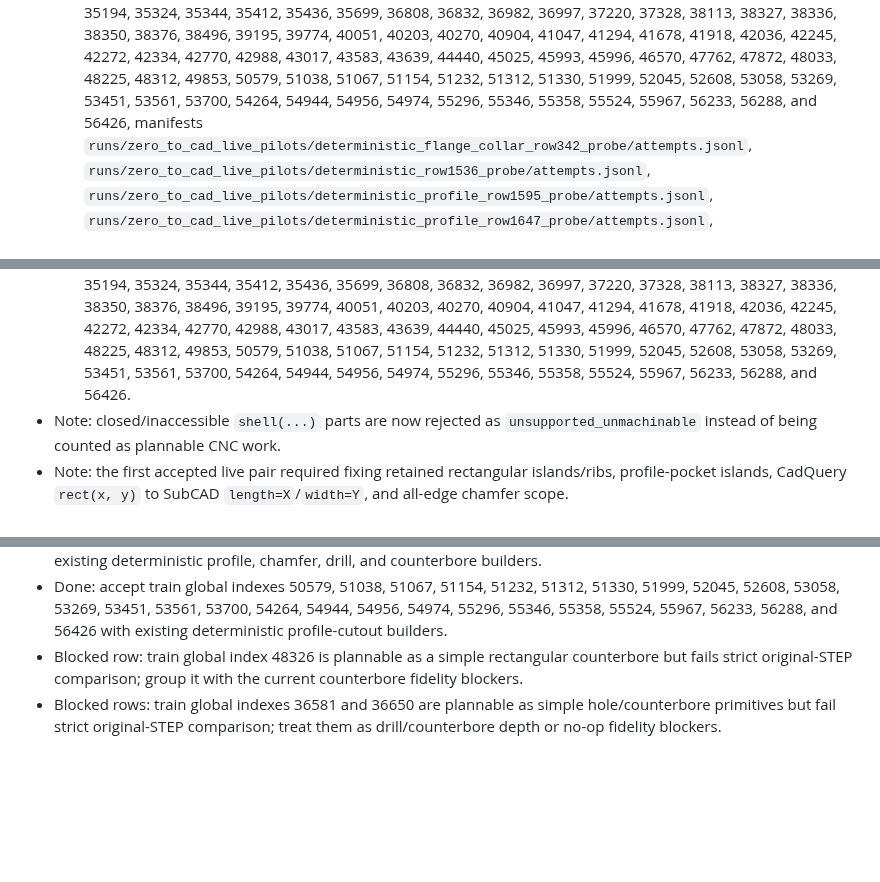
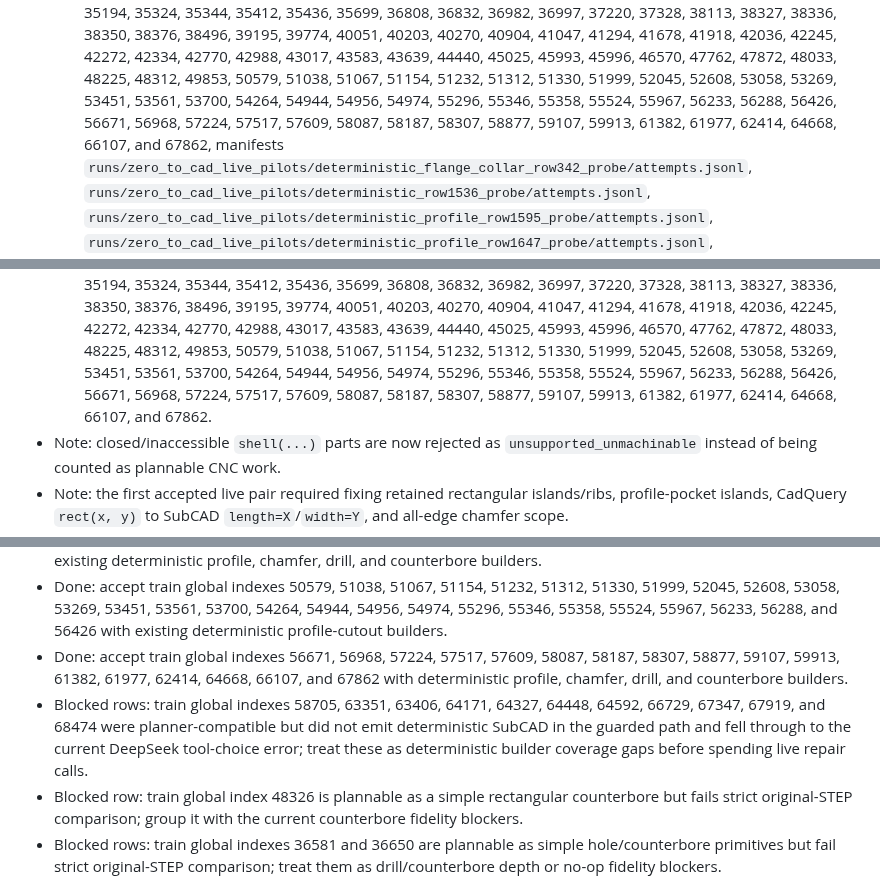
Before and after one commit to buvi-org/d2m, a Markdown page: TODO.md, 3 parts joined by grey strips. Drawn GitHub-style; blank space fills up the shorter version.

```diff
--- a/TODO.md
+++ b/TODO.md
@@ -143,7 +143,9 @@ Latest measured dry scan:
     45996, 46570, 47762, 47872, 48033, 48225, 48312, 49853, 50579,
     51038, 51067, 51154, 51232, 51312, 51330, 51999, 52045, 52608,
     53058, 53269, 53451, 53561, 53700, 54264, 54944, 54956, 54974,
-    55296, 55346, 55358, 55524, 55967, 56233, 56288, and 56426,
+    55296, 55346, 55358, 55524, 55967, 56233, 56288, 56426, 56671,
+    56968, 57224, 57517, 57609, 58087, 58187, 58307, 58877, 59107,
+    59913, 61382, 61977, 62414, 64668, 66107, and 67862,
     manifests `runs/zero_to_cad_live_pilots/deterministic_flange_collar_row342_probe/attempts.jsonl`,
     `runs/zero_to_cad_live_pilots/deterministic_row1536_probe/attempts.jsonl`,
     `runs/zero_to_cad_live_pilots/deterministic_profile_row1595_probe/attempts.jsonl`,
@@ -195,8 +197,9 @@ Latest measured dry scan:
     45993, 45996, 46570, 47762, 47872, 48033, 48225, 48312, 49853,
     50579, 51038, 51067, 51154, 51232, 51312, 51330, 51999, 52045,
     52608, 53058, 53269, 53451, 53561, 53700, 54264, 54944, 54956,
-    54974, 55296, 55346, 55358, 55524, 55967, 56233, 56288, and
-    56426.
+    54974, 55296, 55346, 55358, 55524, 55967, 56233, 56288, 56426,
+    56671, 56968, 57224, 57517, 57609, 58087, 58187, 58307, 58877,
+    59107, 59913, 61382, 61977, 62414, 64668, 66107, and 67862.
 - Note: closed/inaccessible `shell(...)` parts are now rejected as
   `unsupported_unmachinable` instead of being counted as plannable CNC work.
 - Note: the first accepted live pair required fixing retained rectangular
@@ -550,6 +553,15 @@ Immediate next implementation targets:
   53700, 54264, 54944, 54956, 54974, 55296, 55346, 55358, 55524,
   55967, 56233, 56288, and 56426 with existing deterministic profile-cutout
   builders.
+- Done: accept train global indexes 56671, 56968, 57224, 57517, 57609,
+  58087, 58187, 58307, 58877, 59107, 59913, 61382, 61977, 62414,
+  64668, 66107, and 67862 with deterministic profile, chamfer, drill, and
+  counterbore builders.
+- Blocked rows: train global indexes 58705, 63351, 63406, 64171, 64327,
+  64448, 64592, 66729, 67347, 67919, and 68474 were planner-compatible
+  but did not emit deterministic SubCAD in the guarded path and fell through
+  to the current DeepSeek tool-choice error; treat these as deterministic
+  builder coverage gaps before spending live repair calls.
 - Blocked row: train global index 48326 is plannable as a simple rectangular
   counterbore but fails strict original-STEP comparison; group it with the
   current counterbore fidelity blockers.
```
Also changed, not shown: other parts of TODO.md (+3 -3 lines), README.md (+3 -3 lines), docs/plan.md (+4 -4 lines).
